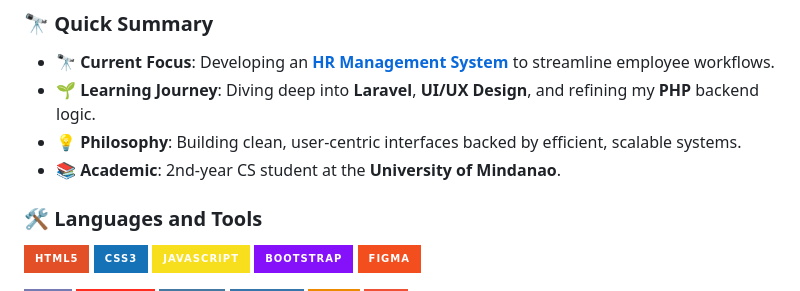
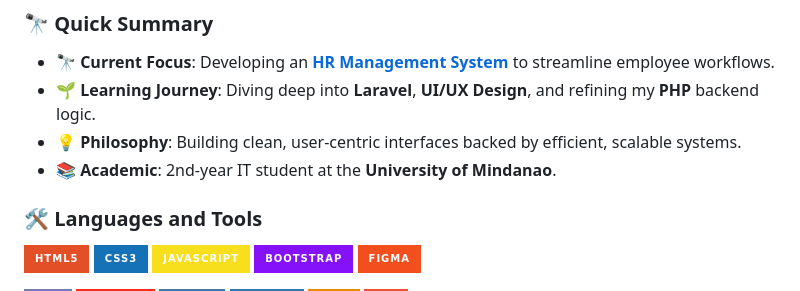
Before and after one commit to lzaragosa555459-eng/lzaragosa555459-eng, a Markdown page: README.md, the part around the change. Rendered like a GitHub page; badges without logos.

```diff
--- a/README.md
+++ b/README.md
@@ -17,7 +17,7 @@
 - 🔭 **Current Focus**: Developing an **[HR Management System](https://github.com/lzaragosa555459-eng/FinalHRMSProject.git)** to streamline employee workflows.
 - 🌱 **Learning Journey**: Diving deep into **Laravel**, **UI/UX Design**, and refining my **PHP** backend logic.
 - 💡 **Philosophy**: Building clean, user-centric interfaces backed by efficient, scalable systems.
-- 📚 **Academic**: 2nd-year CS student at the **University of Mindanao**.
+- 📚 **Academic**: 2nd-year IT student at the **University of Mindanao**.
 
 ### 🛠️ Languages and Tools
 
```
